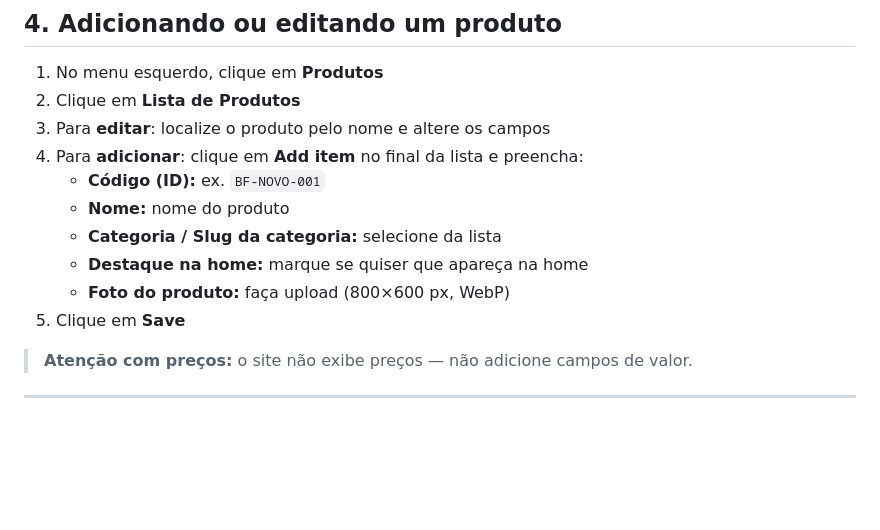
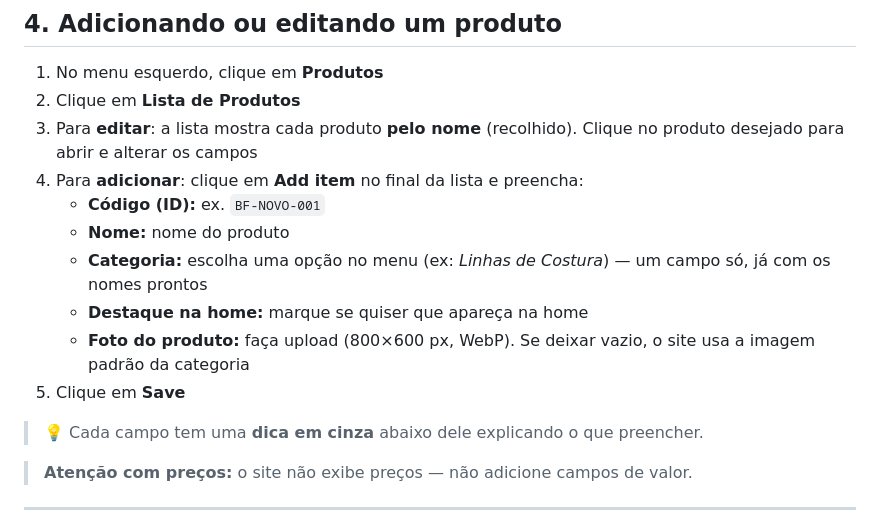
Before and after one commit to analistasistemas-bit/landingpagebufalo, a Markdown page: docs/COMO-EDITAR-O-SITE.md, the part around the change. Drawn GitHub-style; blank space fills up the shorter version.

Commit message:
docs(cms): atualiza manual para campo Categoria unico e dicas do painel
Co-Authored-By: Claude Sonnet 4.6 <noreply@anthropic.com>

```diff
--- a/docs/COMO-EDITAR-O-SITE.md
+++ b/docs/COMO-EDITAR-O-SITE.md
@@ -47,14 +47,16 @@ Tudo é feito pelo painel `/admin` — basta ter acesso ao GitHub da conta **ana
 
 1. No menu esquerdo, clique em **Produtos**
 2. Clique em **Lista de Produtos**
-3. Para **editar**: localize o produto pelo nome e altere os campos
+3. Para **editar**: a lista mostra cada produto **pelo nome** (recolhido). Clique no produto desejado para abrir e alterar os campos
 4. Para **adicionar**: clique em **Add item** no final da lista e preencha:
    - **Código (ID):** ex. `BF-NOVO-001`
    - **Nome:** nome do produto
-   - **Categoria / Slug da categoria:** selecione da lista
+   - **Categoria:** escolha uma opção no menu (ex: *Linhas de Costura*) — um campo só, já com os nomes prontos
    - **Destaque na home:** marque se quiser que apareça na home
-   - **Foto do produto:** faça upload (800×600 px, WebP)
+   - **Foto do produto:** faça upload (800×600 px, WebP). Se deixar vazio, o site usa a imagem padrão da categoria
 5. Clique em **Save**
+
+> 💡 Cada campo tem uma **dica em cinza** abaixo dele explicando o que preencher.
 
 > **Atenção com preços:** o site não exibe preços — não adicione campos de valor.
 
```
